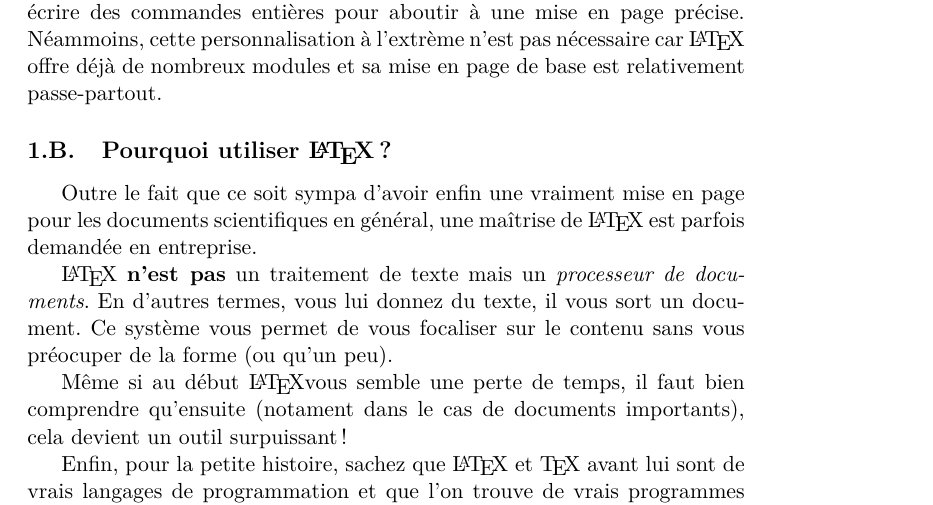
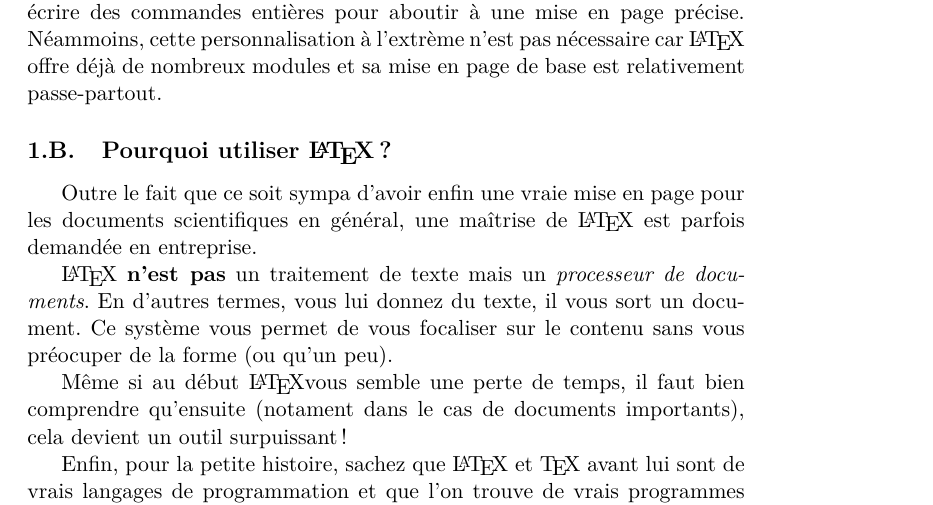
Before and after one commit to haum/introduction_LaTeX, a LaTeX document (intro.tex, which reads 00_presentation.tex): part of page 4 of 9, cut so that both start at the same text. Compiled offline with pdfLaTeX; a LaTeX package or settings file that is missing is left out.

Commit message:
Update 00_presentation.tex
Correction d'une faute

```diff
--- a/00_presentation.tex
+++ b/00_presentation.tex
@@ -17,7 +17,7 @@
 
 \subsection{Pourquoi utiliser \protect{\LaTeX{}} ?} % (fold)
 
-    Outre le fait que ce soit sympa d'avoir enfin une vraiment mise en page pour les documents scientifiques en général, une maîtrise de \LaTeX{} est parfois demandée en entreprise.
+    Outre le fait que ce soit sympa d'avoir enfin une vraie mise en page pour les documents scientifiques en général, une maîtrise de \LaTeX{} est parfois demandée en entreprise.
 
     \LaTeX{} {\bfseries n'est pas} un traitement de texte mais un {\itshape processeur de documents}.
     En d'autres termes, vous lui donnez du texte, il vous sort un document.
```
